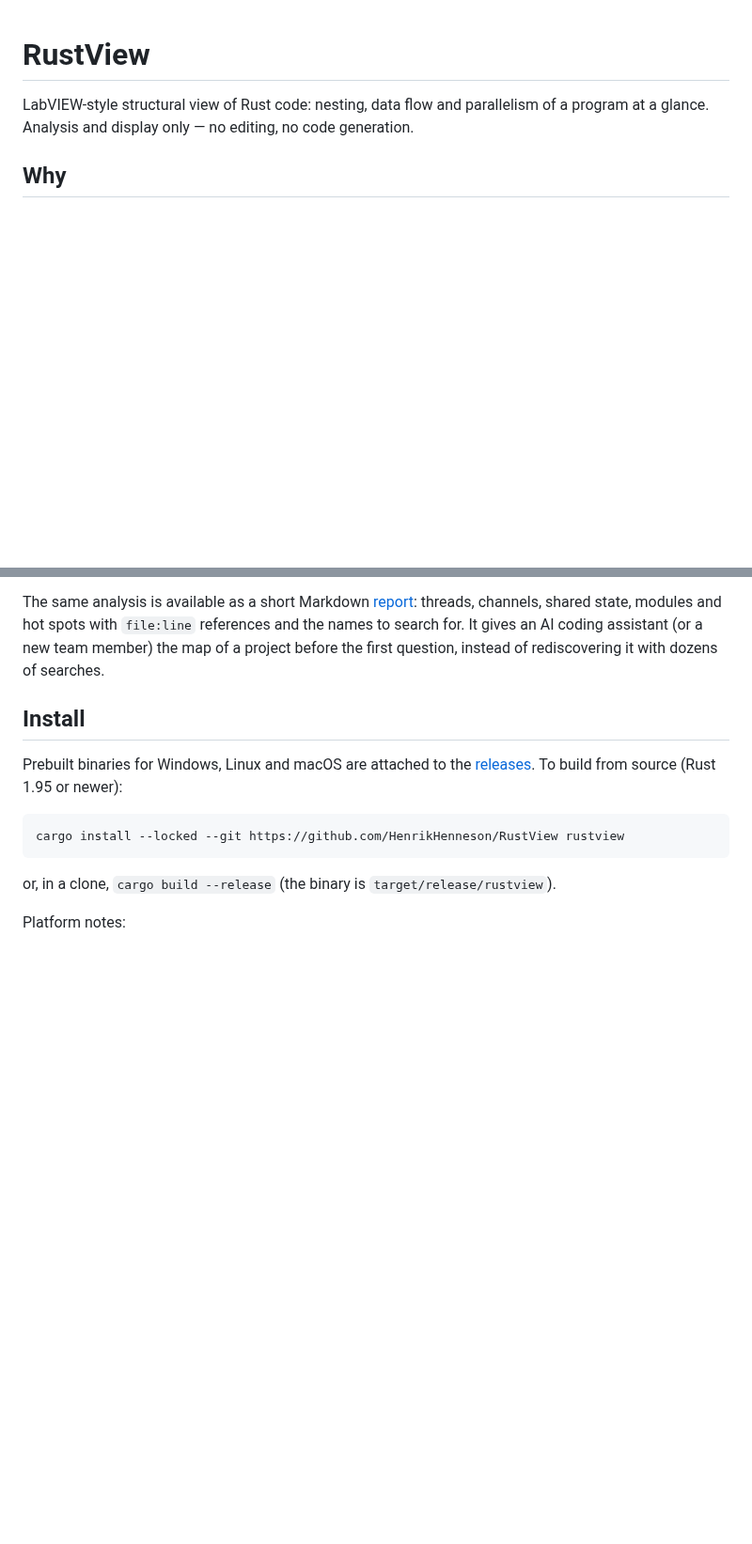
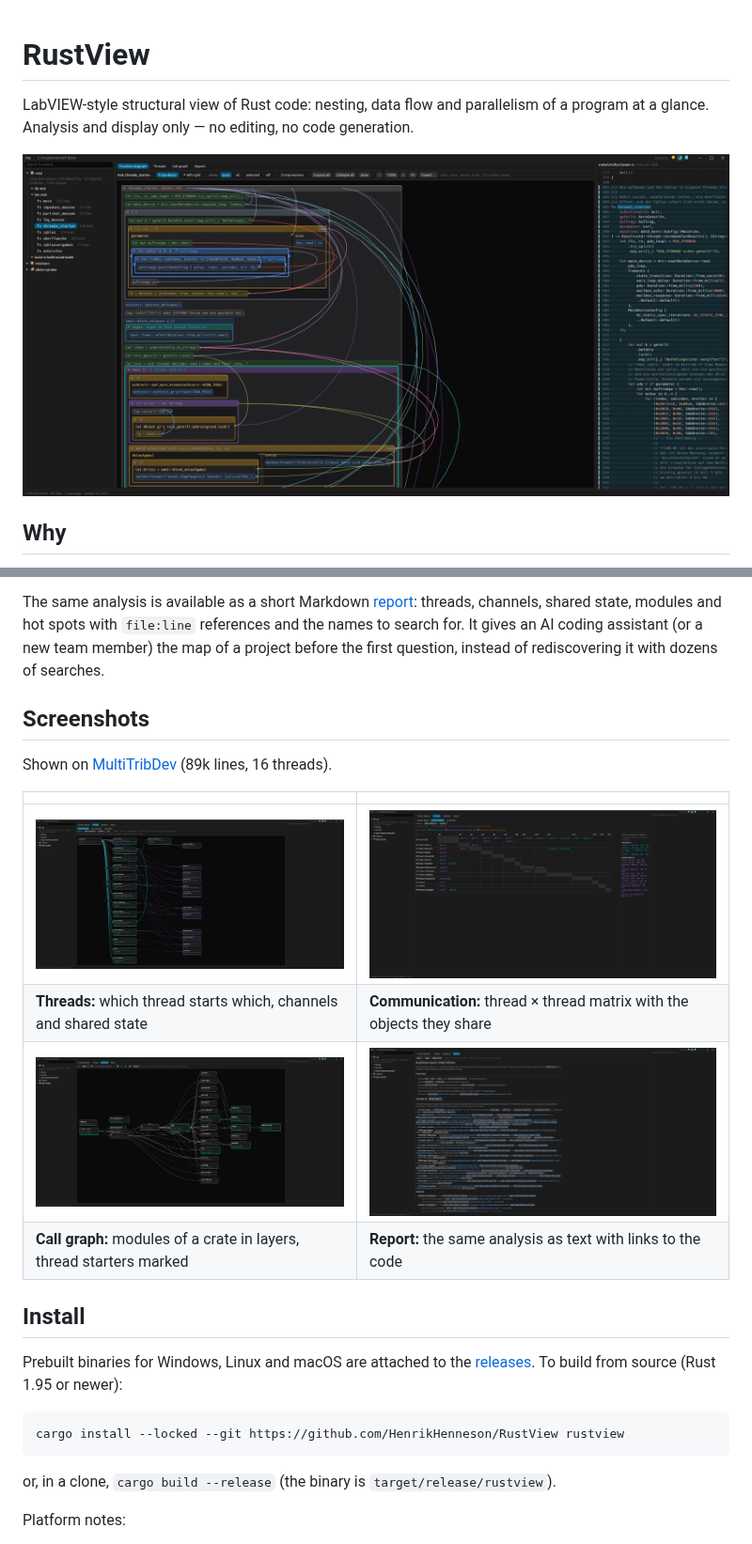
Before and after one commit to HenrikHenneson/RustView, a Markdown page: README.md, 2 parts joined by grey strips. Shown at 94% size. Rendered like a GitHub page; pictures changed too: docs/screenshots/callgraph.png (added), docs/screenshots/communication.png (added), docs/screenshots/diagram.png (added); blank space fills up the shorter version.

Commit message:
README: screenshots
Co-Authored-By: Claude Opus 5.5 (1M context) <noreply@anthropic.com>

```diff
--- a/README.md
+++ b/README.md
@@ -3,6 +3,8 @@
 LabVIEW-style structural view of Rust code: nesting, data flow and
 parallelism of a program at a glance. Analysis and display only — no
 editing, no code generation.
+
+![Function diagram: nested structures, data wires and a thread lane](docs/screenshots/diagram.png)
 
 ## Why
 
@@ -24,6 +26,18 @@ shared state, modules and hot spots with `file:line` references and the names
 to search for. It gives an AI coding assistant (or a new team member) the
 map of a project before the first question, instead of rediscovering it with
 dozens of searches.
+
+## Screenshots
+
+Shown on [MultiTribDev](https://github.com/HenrikHenneson/MultiTribDev)
+(89k lines, 16 threads).
+
+| | |
+|---|---|
+| ![Threads](docs/screenshots/threads.png) | ![Communication](docs/screenshots/communication.png) |
+| **Threads:** which thread starts which, channels and shared state | **Communication:** thread × thread matrix with the objects they share |
+| ![Call graph](docs/screenshots/callgraph.png) | ![Report](docs/screenshots/report.png) |
+| **Call graph:** modules of a crate in layers, thread starters marked | **Report:** the same analysis as text with links to the code |
 
 ## Install
 
```
